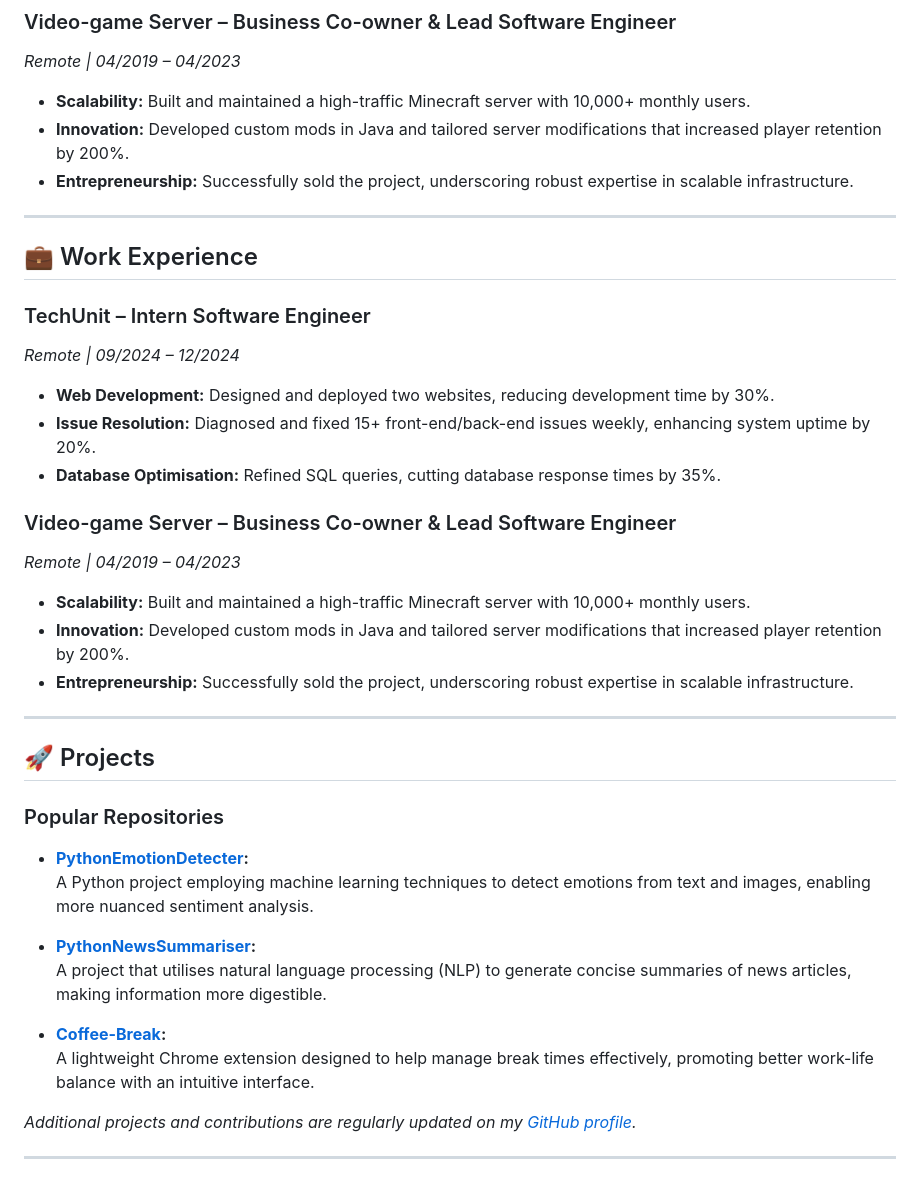
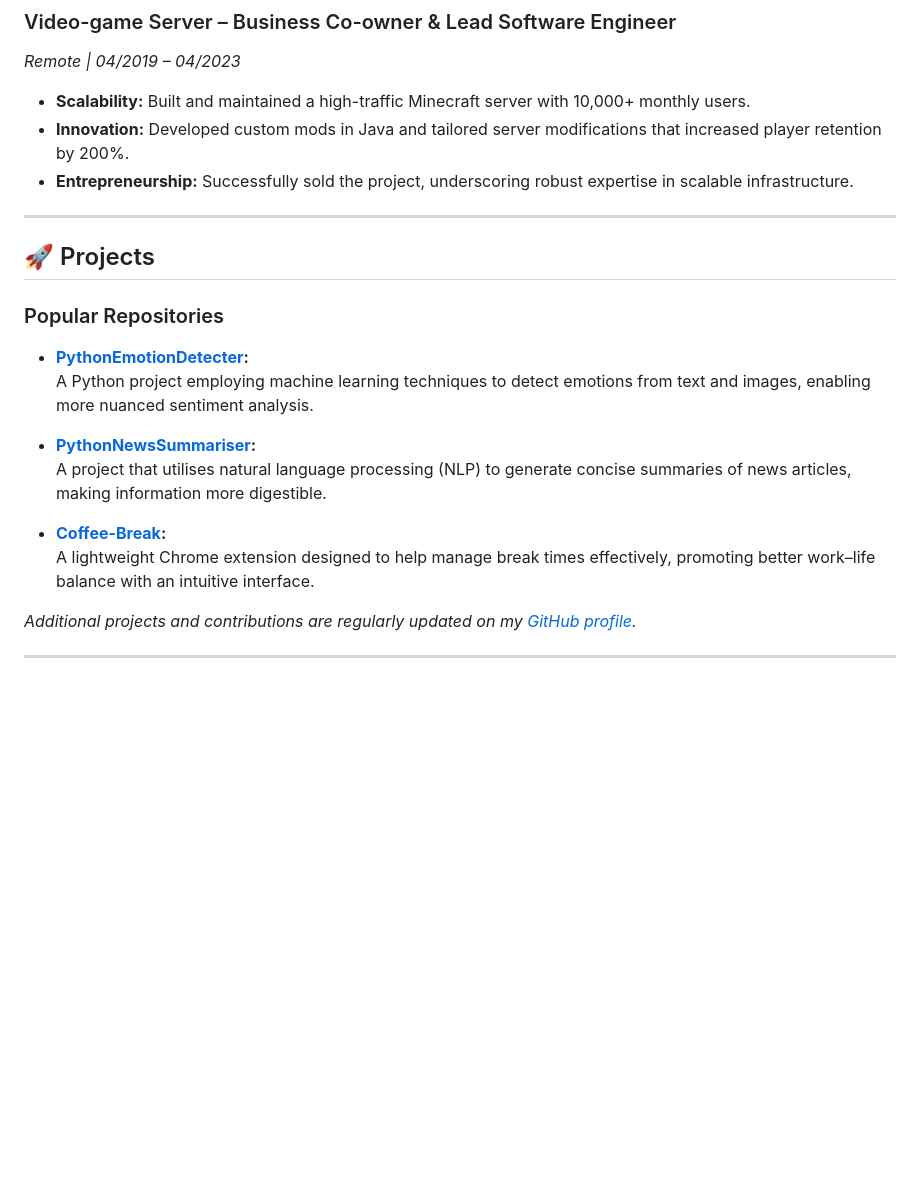
Before and after one commit to Juuzoe/Juuzoe, a Markdown page: README.md, the part around one of its changes. GitHub-like rendering; blank space fills up the shorter version.

```diff
--- a/README.md
+++ b/README.md
@@ -54,21 +53,6 @@ I am a passionate software engineer with hands-on experience in full-stack devel
 - **Entrepreneurship:** Successfully sold the project, underscoring robust expertise in scalable infrastructure.
 
 ---
-## 💼 Work Experience
-
-### TechUnit – Intern Software Engineer
-*Remote | 09/2024 – 12/2024*
-- **Web Development:** Designed and deployed two websites, reducing development time by 30%.
-- **Issue Resolution:** Diagnosed and fixed 15+ front-end/back-end issues weekly, enhancing system uptime by 20%.
-- **Database Optimisation:** Refined SQL queries, cutting database response times by 35%.
-
-### Video-game Server – Business Co-owner & Lead Software Engineer
-*Remote | 04/2019 – 04/2023*
-- **Scalability:** Built and maintained a high-traffic Minecraft server with 10,000+ monthly users.
-- **Innovation:** Developed custom mods in Java and tailored server modifications that increased player retention by 200%.
-- **Entrepreneurship:** Successfully sold the project, underscoring robust expertise in scalable infrastructure.
-
----
 
 ## 🚀 Projects
 
@@ -80,7 +64,7 @@ I am a passionate software engineer with hands-on experience in full-stack devel
   A project that utilises natural language processing (NLP) to generate concise summaries of news articles, making information more digestible.
 
 - **[Coffee-Break](https://github.com/Juuzoe/Coffee-Break):**
-  A lightweight Chrome extension designed to help manage break times effectively, promoting better work-life balance with an intuitive interface.
+  A lightweight Chrome extension designed to help manage break times effectively, promoting better work–life balance with an intuitive interface.
 
 *Additional projects and contributions are regularly updated on my [GitHub profile](https://github.com/Juuzoe).*
 
```
Also changed, not shown: other parts of README.md (+1 -4 lines).
